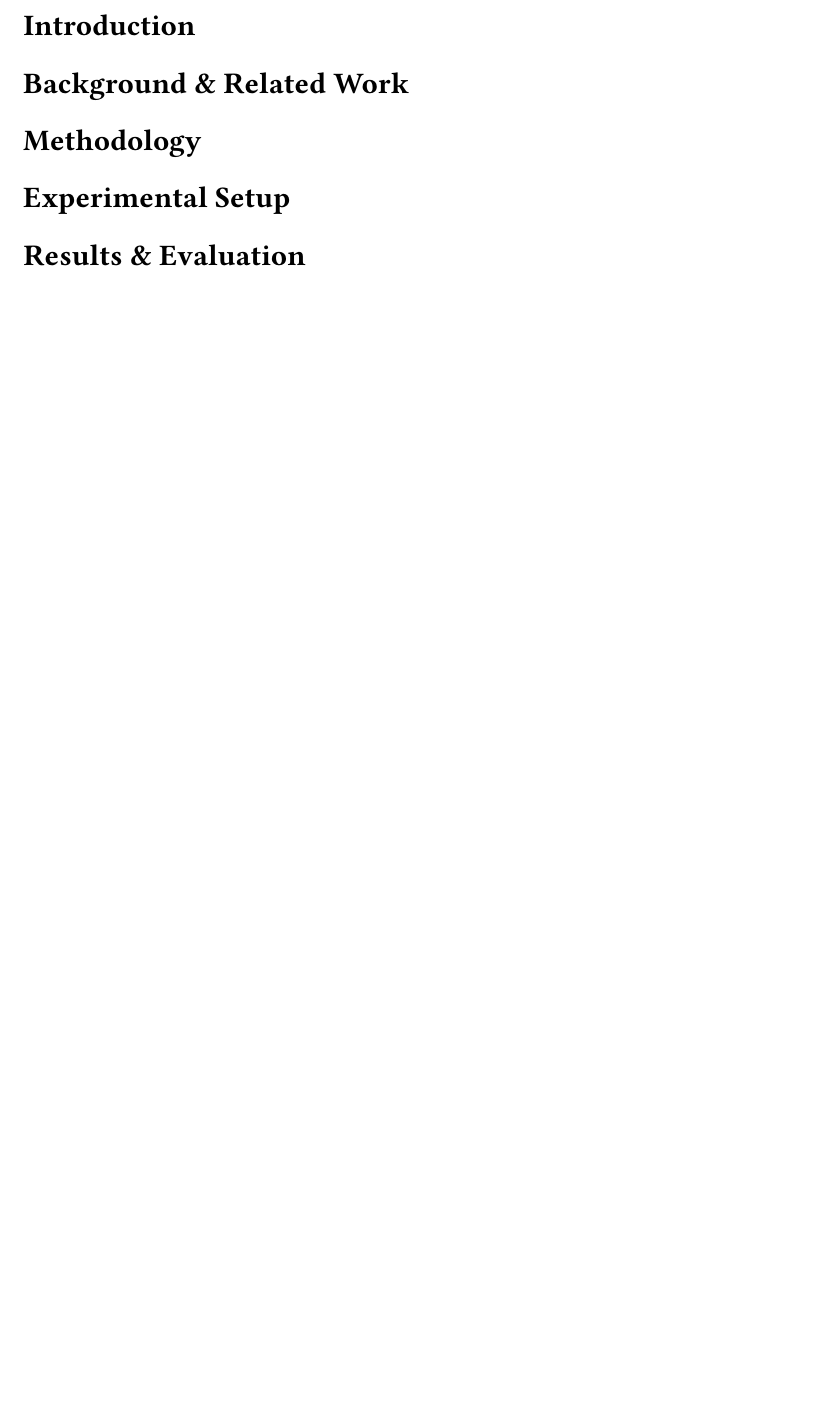
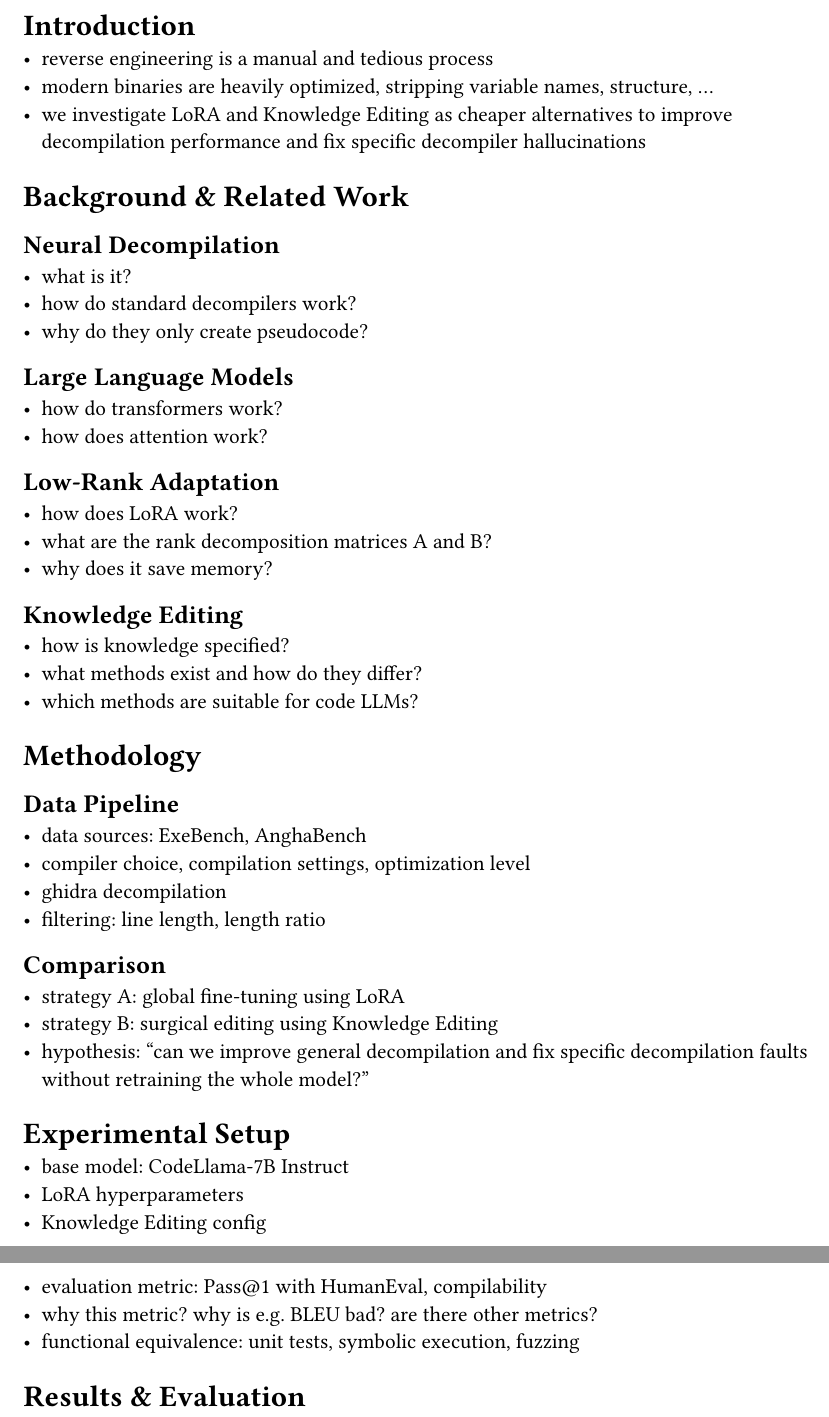
Before and after one commit to bananaprotocol/RevBench, a Typst document (thesis/thesis.typ): part of page 4 of 4 before the commit and two parts of pages 4 and 5 of 5 after it, the two joined at a grey line, cut so that both start at the same text, the shorter picture padded with empty space. Compiled offline with Typst 0.15.

Commit message:
feat(thesis): add notes

```diff
--- a/thesis/thesis.typ
+++ b/thesis/thesis.typ
@@ -70,7 +70,60 @@
 #pagebreak()
 
 = Introduction
+
+- reverse engineering is a manual and tedious process
+- modern binaries are heavily optimized, stripping variable names, structure, ...
+- we investigate LoRA and Knowledge Editing as cheaper alternatives to improve decompilation performance and fix specific decompiler hallucinations
+
 = Background & Related Work
+
+== Neural Decompilation
+
+- what is it?
+- how do standard decompilers work?
+- why do they only create pseudocode?
+
+== Large Language Models
+
+- how do transformers work?
+- how does attention work?
+
+== Low-Rank Adaptation
+
+- how does LoRA work?
+- what are the rank decomposition matrices A and B?
+- why does it save memory?
+
+== Knowledge Editing
+
+- how is knowledge specified?
+- what methods exist and how do they differ?
+- which methods are suitable for code LLMs?
+
 = Methodology
+
+== Data Pipeline
+
+- data sources: ExeBench, AnghaBench
+- compiler choice, compilation settings, optimization level
+- ghidra decompilation
+- filtering: line length, length ratio
+
+== Comparison
+
+- strategy A: global fine-tuning using LoRA
+- strategy B: surgical editing using Knowledge Editing
+- hypothesis: "can we improve general decompilation and fix specific decompilation faults without retraining the whole model?"
+
 = Experimental Setup
+
+- base model: CodeLlama-7B Instruct
+- LoRA hyperparameters
+- Knowledge Editing config
+- evaluation metric: Pass\@1 with HumanEval, compilability
+- why this metric? why is e.g. BLEU bad? are there other metrics?
+- functional equivalence: unit tests, symbolic execution, fuzzing
+
 = Results & Evaluation
+
+- LoRA performance
```
Also changed, not shown: thesis/thesis.typ (13 more changed lines).
